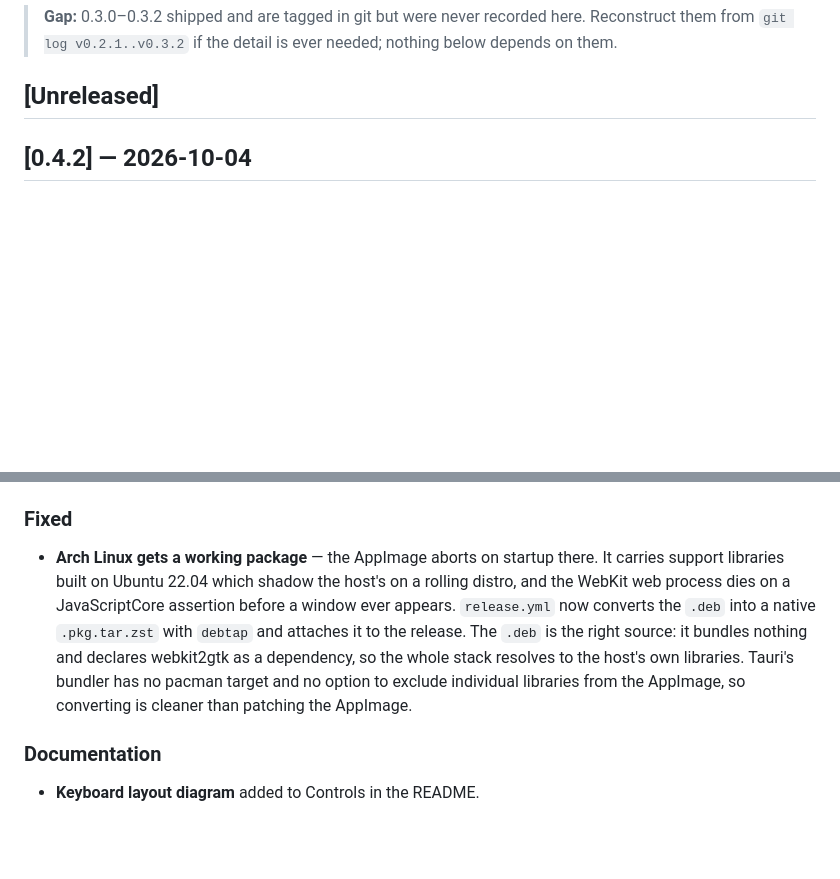
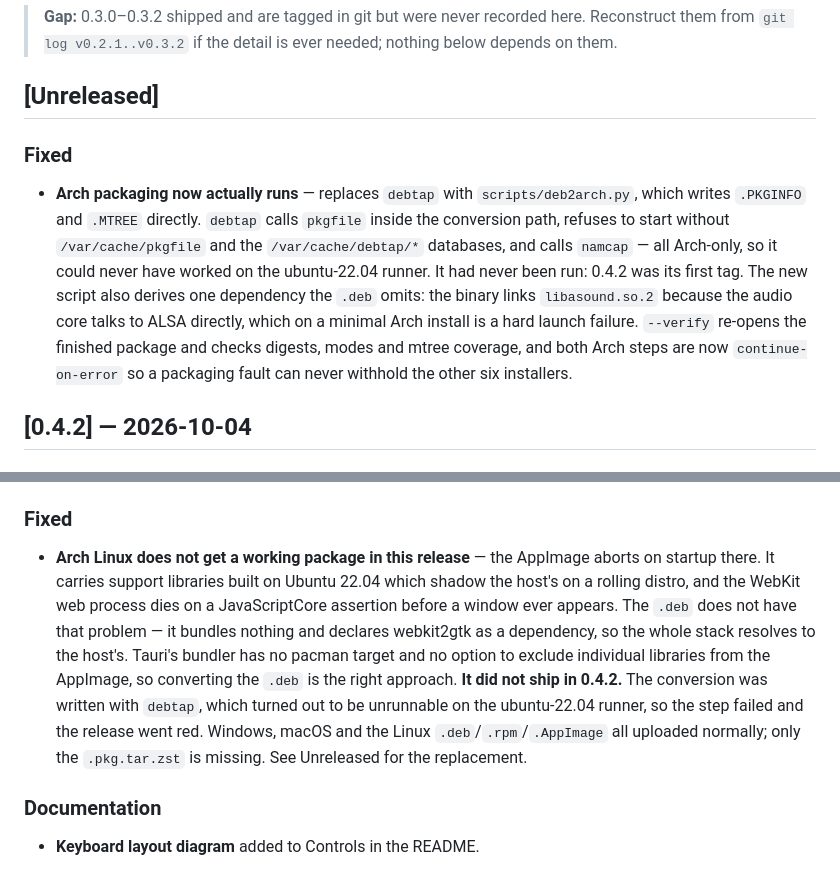
Before and after one commit to schrab/misima-hybrid-player, a Markdown page: CHANGELOG.md, 2 parts joined by grey strips. Rendered like a GitHub page; blank space fills up the shorter version.

Commit message:
docs(changelog): correct the 0.4.2 Arch claim
The 0.4.2 entry said the Arch package was fixed by converting the deb with
debtap. It shipped neither: debtap failed on the runner, so the release went
red and no .pkg.tar.zst was attached. Saying otherwise in a released
changelog is worse than the gap it papers over — rewrite it to state what
actually happened, and move the real fix under Unreleased.

```diff
--- a/CHANGELOG.md
+++ b/CHANGELOG.md
@@ -12,6 +12,20 @@ the desktop installers; pushing `main` on its own deploys the web app.
 > needed; nothing below depends on them.
 
 ## [Unreleased]
+
+### Fixed
+- **Arch packaging now actually runs** — replaces `debtap` with
+  `scripts/deb2arch.py`, which writes `.PKGINFO` and `.MTREE` directly.
+  `debtap` calls `pkgfile` inside the conversion path, refuses to start without
+  `/var/cache/pkgfile` and the `/var/cache/debtap/*` databases, and calls
+  `namcap` — all Arch-only, so it could never have worked on the ubuntu-22.04
+  runner. It had never been run: 0.4.2 was its first tag. The new script also
+  derives one dependency the `.deb` omits: the binary links `libasound.so.2`
+  because the audio core talks to ALSA directly, which on a minimal Arch install
+  is a hard launch failure. `--verify` re-opens the finished package and checks
+  digests, modes and mtree coverage, and both Arch steps are now
+  `continue-on-error` so a packaging fault can never withhold the other six
+  installers.
 
 ## [0.4.2] — 2026-10-04
 
@@ -32,16 +46,19 @@ the desktop installers; pushing `main` on its own deploys the web app.
   runtimes. Opt out per skin with `"rails": false` under `visuals`.
 
 ### Fixed
-- **Arch Linux gets a working package** — the AppImage aborts on startup there.
-  It carries support libraries built on Ubuntu 22.04 which shadow the host's on
-  a rolling distro, and the WebKit web process dies on a JavaScriptCore
-  assertion before a window ever appears. `release.yml` now converts the `.deb`
-  into a native `.pkg.tar.zst` with `debtap` and attaches it to the release.
-  The `.deb` is the right source: it bundles nothing and declares webkit2gtk as
-  a dependency, so the whole stack resolves to the host's own libraries.
-  Tauri's bundler has no pacman target and no option to exclude individual
-  libraries from the AppImage, so converting is cleaner than patching the
-  AppImage.
+- **Arch Linux does not get a working package in this release** — the AppImage
+  aborts on startup there. It carries support libraries built on Ubuntu 22.04
+  which shadow the host's on a rolling distro, and the WebKit web process dies
+  on a JavaScriptCore assertion before a window ever appears. The `.deb` does
+  not have that problem — it bundles nothing and declares webkit2gtk as a
+  dependency, so the whole stack resolves to the host's. Tauri's bundler has no
+  pacman target and no option to exclude individual libraries from the AppImage,
+  so converting the `.deb` is the right approach.
+  **It did not ship in 0.4.2.** The conversion was written with `debtap`, which
+  turned out to be unrunnable on the ubuntu-22.04 runner, so the step failed and
+  the release went red. Windows, macOS and the Linux `.deb`/`.rpm`/`.AppImage`
+  all uploaded normally; only the `.pkg.tar.zst` is missing. See Unreleased for
+  the replacement.
 
 ### Documentation
 - **Keyboard layout diagram** added to Controls in the README.
```
